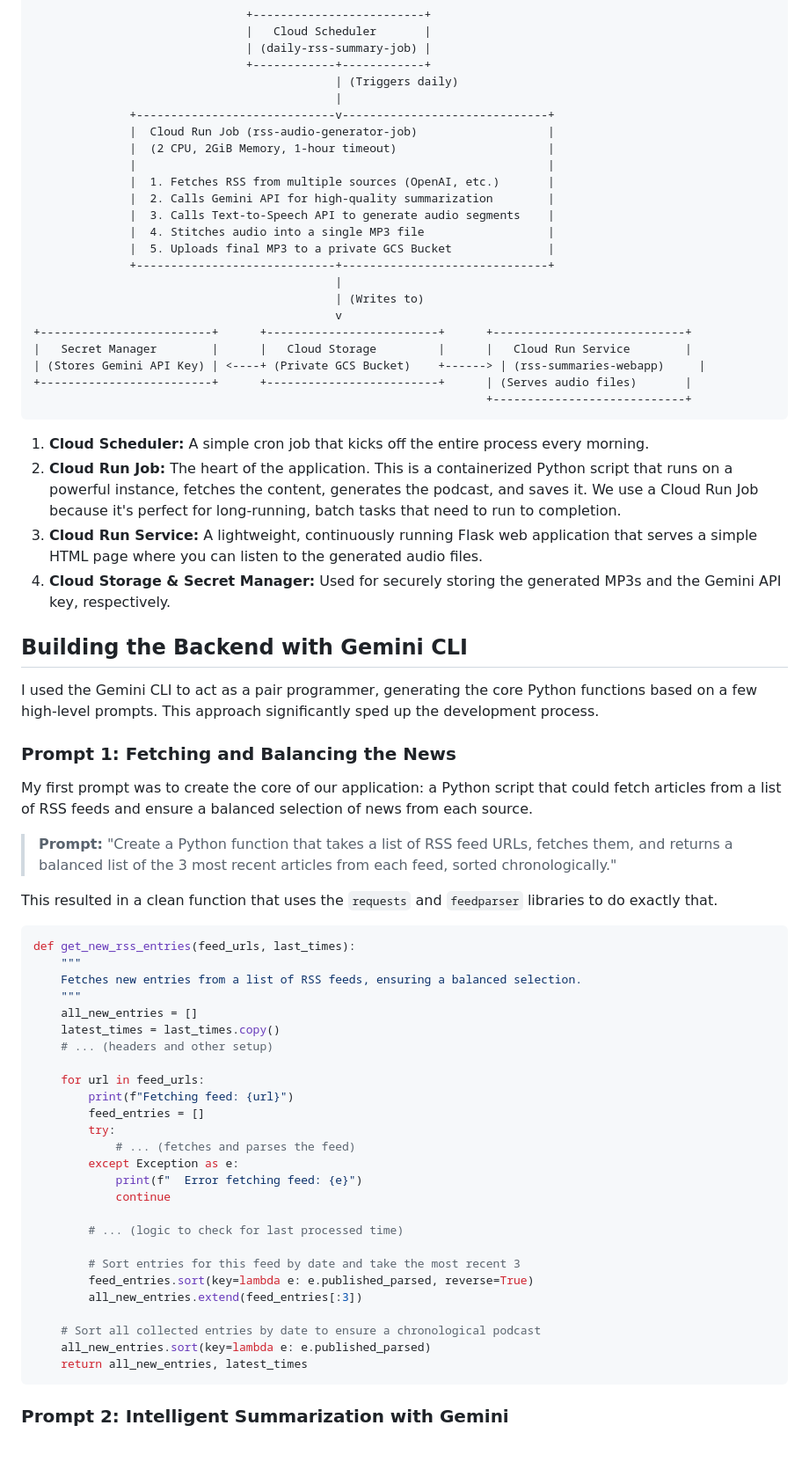
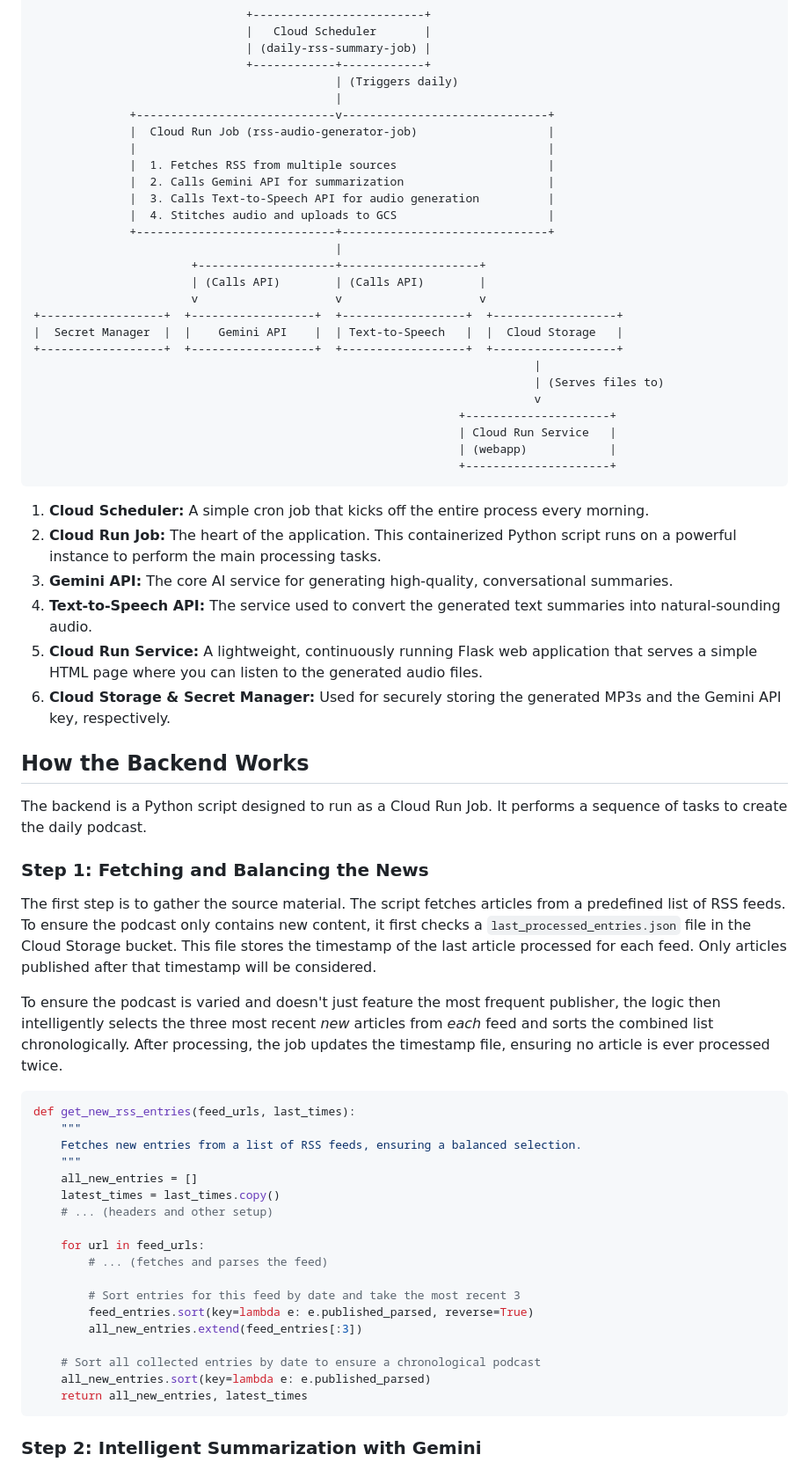
Before and after one commit to ggalloro/ai-news, a Markdown page: blog_post.md, the part around one of its changes. Shown at 88% size. Drawn GitHub-style.

````diff
--- a/blog_post.md
+++ b/blog_post.md
@@ -19,40 +19,44 @@ The application is split into two main serverless components, creating a clean a
                                             |
               +-----------------------------v------------------------------+
               |  Cloud Run Job (rss-audio-generator-job)                   |
-              |  (2 CPU, 2GiB Memory, 1-hour timeout)                      |
               |                                                            |
-              |  1. Fetches RSS from multiple sources (OpenAI, etc.)       |
-              |  2. Calls Gemini API for high-quality summarization        |
-              |  3. Calls Text-to-Speech API to generate audio segments    |
-              |  4. Stitches audio into a single MP3 file                  |
-              |  5. Uploads final MP3 to a private GCS Bucket              |
+              |  1. Fetches RSS from multiple sources                      |
+              |  2. Calls Gemini API for summarization                     |
+              |  3. Calls Text-to-Speech API for audio generation          |
+              |  4. Stitches audio and uploads to GCS                      |
               +-----------------------------+------------------------------+
                                             |
-                                            | (Writes to)
-                                            v
-+-------------------------+      +-------------------------+      +----------------------------+
-|   Secret Manager        |      |   Cloud Storage         |      |   Cloud Run Service        |
-| (Stores Gemini API Key) | <----+ (Private GCS Bucket)    +------> | (rss-summaries-webapp)     |
-+-------------------------+      +-------------------------+      | (Serves audio files)       |
-                                                                  +----------------------------+
+                       +--------------------+--------------------+
+                       | (Calls API)        | (Calls API)        |
+                       v                    v                    v
++------------------+  +------------------+  +------------------+  +------------------+
+|  Secret Manager  |  |    Gemini API    |  | Text-to-Speech   |  |  Cloud Storage   |
++------------------+  +------------------+  +------------------+  +------------------+
+                                                                         |
+                                                                         | (Serves files to)
+                                                                         v
+                                                              +---------------------+
+                                                              | Cloud Run Service   |
+                                                              | (webapp)            |
+                                                              +---------------------+
 ```
 
 1.  **Cloud Scheduler:** A simple cron job that kicks off the entire process every morning.
-2.  **Cloud Run Job:** The heart of the application. This is a containerized Python script that runs on a powerful instance, fetches the content, generates the podcast, and saves it. We use a Cloud Run Job because it's perfect for long-running, batch tasks that need to run to completion.
-3.  **Cloud Run Service:** A lightweight, continuously running Flask web application that serves a simple HTML page where you can listen to the generated audio files.
-4.  **Cloud Storage & Secret Manager:** Used for securely storing the generated MP3s and the Gemini API key, respectively.
+2.  **Cloud Run Job:** The heart of the application. This containerized Python script runs on a powerful instance to perform the main processing tasks.
+3.  **Gemini API:** The core AI service for generating high-quality, conversational summaries.
+4.  **Text-to-Speech API:** The service used to convert the generated text summaries into natural-sounding audio.
+5.  **Cloud Run Service:** A lightweight, continuously running Flask web application that serves a simple HTML page where you can listen to the generated audio files.
+6.  **Cloud Storage & Secret Manager:** Used for securely storing the generated MP3s and the Gemini API key, respectively.
 
-## Building the Backend with Gemini CLI
+## How the Backend Works
 
-I used the Gemini CLI to act as a pair programmer, generating the core Python functions based on a few high-level prompts. This approach significantly sped up the development process.
+The backend is a Python script designed to run as a Cloud Run Job. It performs a sequence of tasks to create the daily podcast.
 
-### Prompt 1: Fetching and Balancing the News
+### Step 1: Fetching and Balancing the News
 
-My first prompt was to create the core of our application: a Python script that could fetch articles from a list of RSS feeds and ensure a balanced selection of news from each source.
+The first step is to gather the source material. The script fetches articles from a predefined list of RSS feeds. To ensure the podcast only contains new content, it first checks a `last_processed_entries.json` file in the Cloud Storage bucket. This file stores the timestamp of the last article processed for each feed. Only articles published after that timestamp will be considered.
 
-> **Prompt:** "Create a Python function that takes a list of RSS feed URLs, fetches them, and returns a balanced list of the 3 most recent articles from each feed, sorted chronologically."
-
-This resulted in a clean function that uses the `requests` and `feedparser` libraries to do exactly that.
+To ensure the podcast is varied and doesn't just feature the most frequent publisher, the logic then intelligently selects the three most recent *new* articles from *each* feed and sorts the combined list chronologically. After processing, the job updates the timestamp file, ensuring no article is ever processed twice.
 
 ```python
 def get_new_rss_entries(feed_urls, last_times):
@@ -64,15 +68,7 @@ def get_new_rss_entries(feed_urls, last_times):
     # ... (headers and other setup)
 
     for url in feed_urls:
-        print(f"Fetching feed: {url}")
-        feed_entries = []
-        try:
-            # ... (fetches and parses the feed)
-        except Exception as e:
-            print(f"  Error fetching feed: {e}")
-            continue
-
-        # ... (logic to check for last processed time)
+        # ... (fetches and parses the feed)
 
         # Sort entries for this feed by date and take the most recent 3
         feed_entries.sort(key=lambda e: e.published_parsed, reverse=True)
@@ -83,5 +79,5 @@ def get_new_rss_entries(feed_urls, last_times):
     return all_new_entries, latest_times
 ```
 
-### Prompt 2: Intelligent Summarization with Gemini
+### Step 2: Intelligent Summarization with Gemini
 
````
Also changed, not shown: other parts of blog_post.md (+22 -32 lines), README.md (+17 -15 lines).
